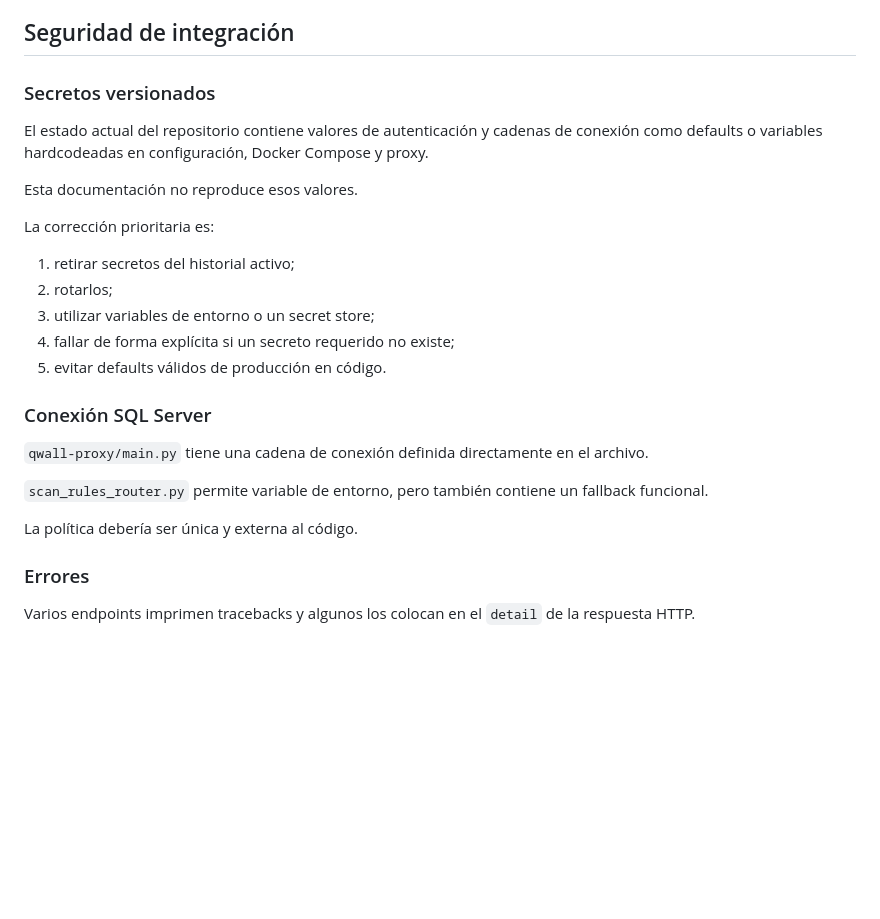
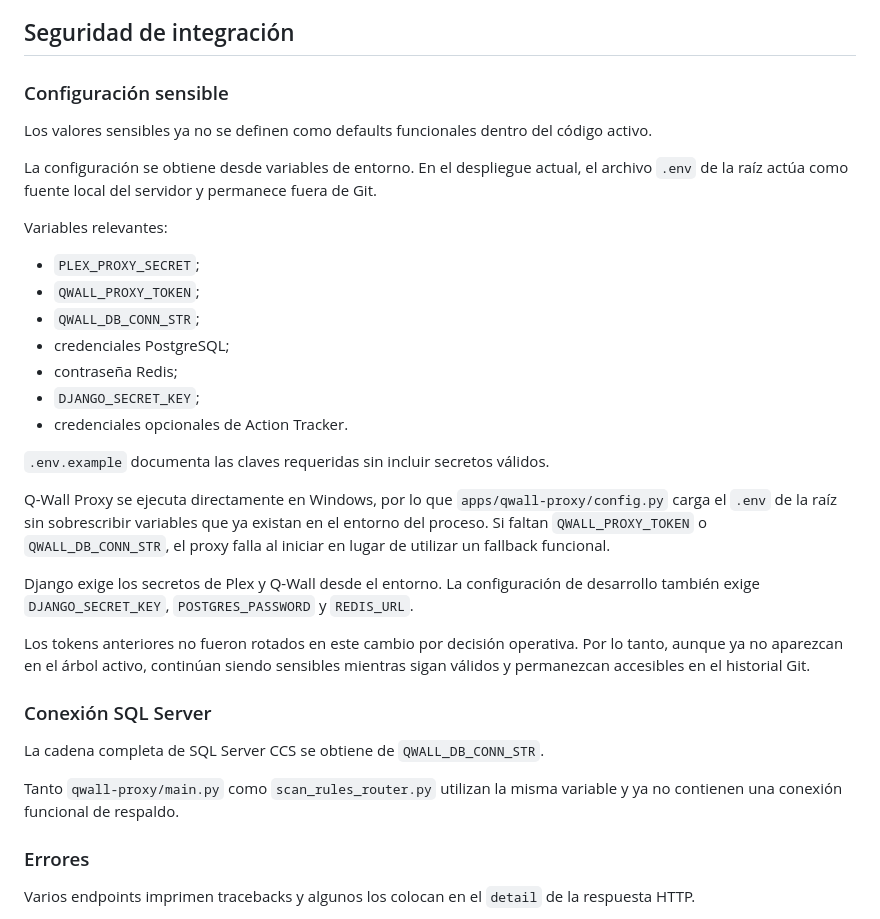
Before and after one commit to LuzGonzalezAguirre/platformSSI, a Markdown page: docs/integrations/README.md, the part around the change. Rendered like a GitHub page; blank space fills up the shorter version.

Commit message:
docs: document environment-based integration secrets

```diff
--- a/docs/integrations/README.md
+++ b/docs/integrations/README.md
@@ -245,27 +245,35 @@ Las escrituras se realizan dentro de una transacción y hacen rollback ante erro
 
 ## Seguridad de integración
 
-### Secretos versionados
+### Configuración sensible
 
-El estado actual del repositorio contiene valores de autenticación y cadenas de conexión como defaults o variables hardcodeadas en configuración, Docker Compose y proxy.
+Los valores sensibles ya no se definen como defaults funcionales dentro del código activo.
 
-Esta documentación no reproduce esos valores.
+La configuración se obtiene desde variables de entorno. En el despliegue actual, el archivo `.env` de la raíz actúa como fuente local del servidor y permanece fuera de Git.
 
-La corrección prioritaria es:
+Variables relevantes:
 
-1. retirar secretos del historial activo;
-2. rotarlos;
-3. utilizar variables de entorno o un secret store;
-4. fallar de forma explícita si un secreto requerido no existe;
-5. evitar defaults válidos de producción en código.
+- `PLEX_PROXY_SECRET`;
+- `QWALL_PROXY_TOKEN`;
+- `QWALL_DB_CONN_STR`;
+- credenciales PostgreSQL;
+- contraseña Redis;
+- `DJANGO_SECRET_KEY`;
+- credenciales opcionales de Action Tracker.
+
+`.env.example` documenta las claves requeridas sin incluir secretos válidos.
+
+Q-Wall Proxy se ejecuta directamente en Windows, por lo que `apps/qwall-proxy/config.py` carga el `.env` de la raíz sin sobrescribir variables que ya existan en el entorno del proceso. Si faltan `QWALL_PROXY_TOKEN` o `QWALL_DB_CONN_STR`, el proxy falla al iniciar en lugar de utilizar un fallback funcional.
+
+Django exige los secretos de Plex y Q-Wall desde el entorno. La configuración de desarrollo también exige `DJANGO_SECRET_KEY`, `POSTGRES_PASSWORD` y `REDIS_URL`.
+
+Los tokens anteriores no fueron rotados en este cambio por decisión operativa. Por lo tanto, aunque ya no aparezcan en el árbol activo, continúan siendo sensibles mientras sigan válidos y permanezcan accesibles en el historial Git.
 
 ### Conexión SQL Server
 
-`qwall-proxy/main.py` tiene una cadena de conexión definida directamente en el archivo.
+La cadena completa de SQL Server CCS se obtiene de `QWALL_DB_CONN_STR`.
 
-`scan_rules_router.py` permite variable de entorno, pero también contiene un fallback funcional.
-
-La política debería ser única y externa al código.
+Tanto `qwall-proxy/main.py` como `scan_rules_router.py` utilizan la misma variable y ya no contienen una conexión funcional de respaldo.
 
 ### Errores
 
```
